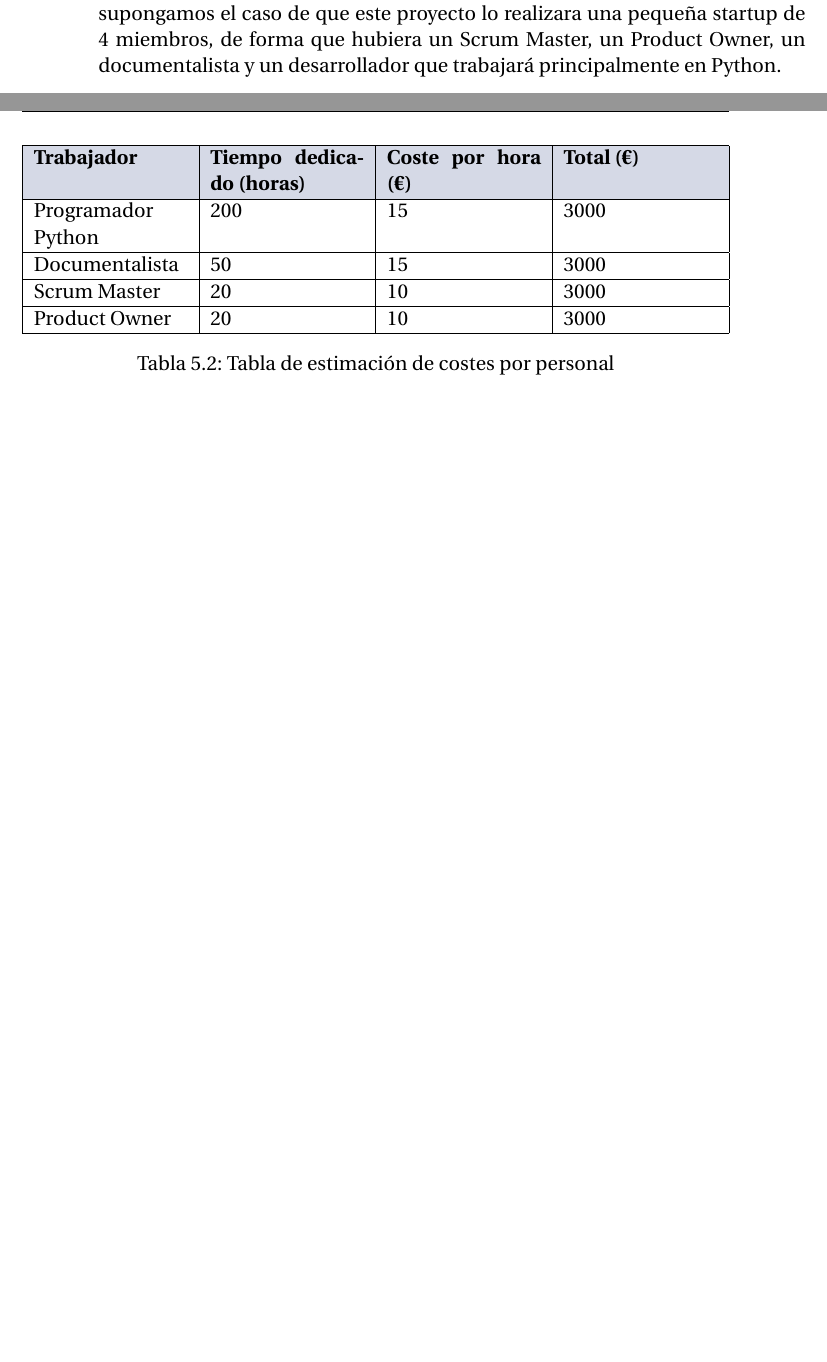
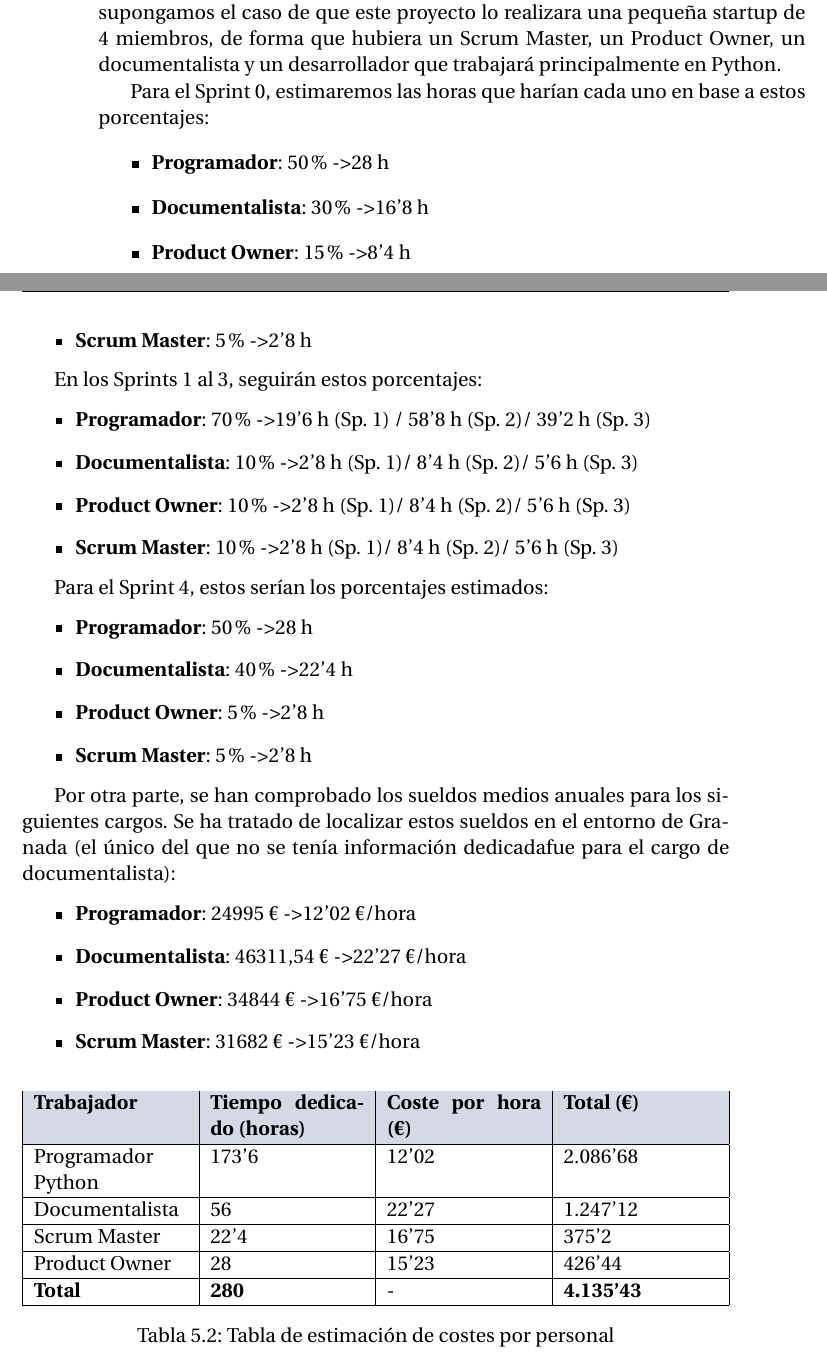
Before and after one commit to IvanitiX/ArcadiaVoiceAssistant, a LaTeX thesis (doc/proyecto.tex, which reads doc/secciones/05_planificacion.tex): two parts of pages 60 and 61 of 70 before the commit and two parts of pages 60 and 61 of 72 after it, joined at a grey line, cut so that both start at the same text, the shorter picture padded with empty space. Compiled offline with pdfLaTeX.

Commit message:
[Docs] Añadido presupuesto

```diff
--- a/doc/secciones/05_planificacion.tex
+++ b/doc/secciones/05_planificacion.tex
@@ -183,6 +185,38 @@ Para seguir el desarrollo se hará uso de dos artefactos que acompañan al frame
 \subsection{El personal}
 Si bien este proyecto se va a acabar realizando por una persona realmente, supongamos el caso de que este proyecto lo realizara una pequeña startup de 4 miembros, de forma que hubiera un Scrum Master, un Product Owner, un documentalista y un desarrollador que trabajará principalmente en Python.
 
+Para el Sprint 0, estimaremos las horas que harían cada uno en base a estos porcentajes:
+\begin{itemize}
+	\item \textbf{Programador}: 50\% -> 28 h
+	\item \textbf{Documentalista}: 30\% -> 16'8 h
+	\item \textbf{Product Owner}: 15\% -> 8'4 h
+	\item \textbf{Scrum Master}: 5\% -> 2'8 h
+\end{itemize}
+
+En los Sprints 1 al 3, seguirán estos porcentajes:
+\begin{itemize}
+	\item \textbf{Programador}: 70\% -> 19'6 h (Sp. 1) / 58'8 h (Sp. 2)/ 39'2 h (Sp. 3)
+	\item \textbf{Documentalista}: 10\% -> 2'8 h (Sp. 1)/ 8'4 h (Sp. 2)/ 5'6 h (Sp. 3)
+	\item \textbf{Product Owner}: 10\% -> 2'8 h (Sp. 1)/ 8'4 h (Sp. 2)/ 5'6 h (Sp. 3)
+	\item \textbf{Scrum Master}: 10\% -> 2'8 h (Sp. 1)/ 8'4 h (Sp. 2)/ 5'6 h (Sp. 3)
+\end{itemize}
+
+Para el Sprint 4, estos serían los porcentajes estimados:
+\begin{itemize}
+	\item \textbf{Programador}: 50\% -> 28 h
+	\item \textbf{Documentalista}: 40\% -> 22'4 h
+	\item \textbf{Product Owner}: 5\% -> 2'8 h
+	\item \textbf{Scrum Master}: 5\% -> 2'8 h
+\end{itemize}
+
+Por otra parte, se han comprobado los sueldos medios anuales para los siguientes cargos. Se ha tratado de localizar estos sueldos en el entorno de Granada (el único del que no se tenía información dedicadafue para el cargo de documentalista):
+\begin{itemize}
+	\item \textbf{Programador}: 24995 € -> 12'02 €/hora
+	\item \textbf{Documentalista}: 46311,54 € -> 22'27 €/hora
+	\item \textbf{Product Owner}: 34844 € -> 16'75 €/hora
+	\item \textbf{Scrum Master}: 31682 € -> 15'23 €/hora
+\end{itemize}
+
 \begin{center}
 	\begin{table}[H]
 		\centering
@@ -190,13 +224,15 @@ Si bien este proyecto se va a acabar realizando por una persona realmente, supon
 			\hline
 			\cellcolor{lightblue}\textbf{Trabajador} & \cellcolor{lightblue}\textbf{Tiempo dedicado (horas)} & \cellcolor{lightblue}\textbf{Coste por hora (€)} & \cellcolor{lightblue}\textbf{Total (€)} \\
 			\hline
-			Programador Python & 200 & 15 & 3000\\
+			Programador Python & 173'6 & 12'02 & 2.086'68  \\
 			\hline
-			Documentalista & 50 & 15 & 3000\\
+			Documentalista & 56 & 22'27 & 1.247'12 \\
 			\hline
-			Scrum Master & 20 & 10 & 3000\\
+			Scrum Master & 22'4 & 16'75 & 375'2 \\
 			\hline
-			Product Owner & 20 & 10 & 3000\\
+			Product Owner & 28 & 15'23 & 426'44 \\
+			\hline
+			\textbf{Total} & \textbf{280} & - & \textbf{4.135'43} \\
 			\hline
 		\end{tabularx}
 		\caption{Tabla de estimación de costes por personal}
```
Also changed, not shown: doc/secciones/05_planificacion.tex (12 more changed lines).
